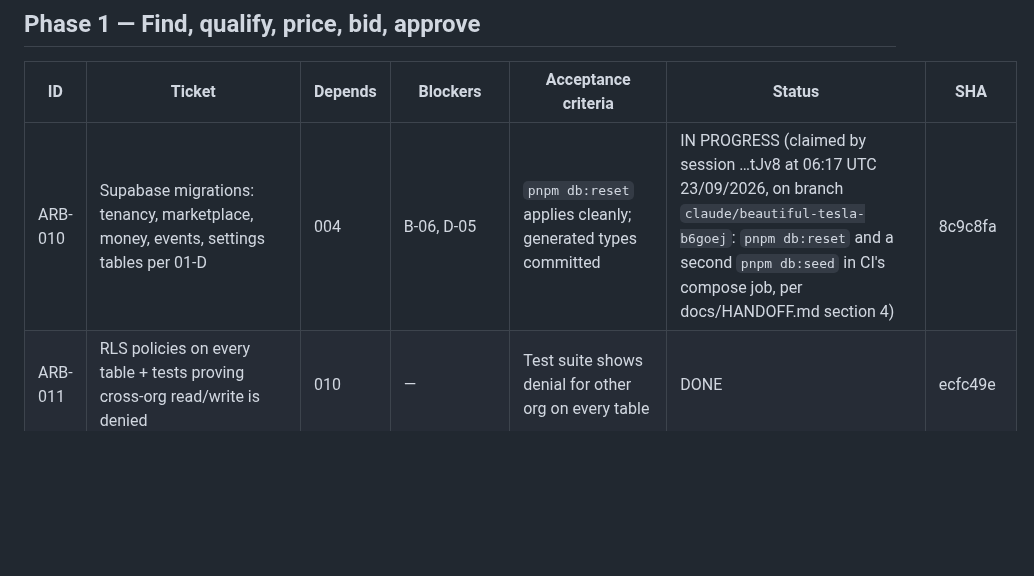
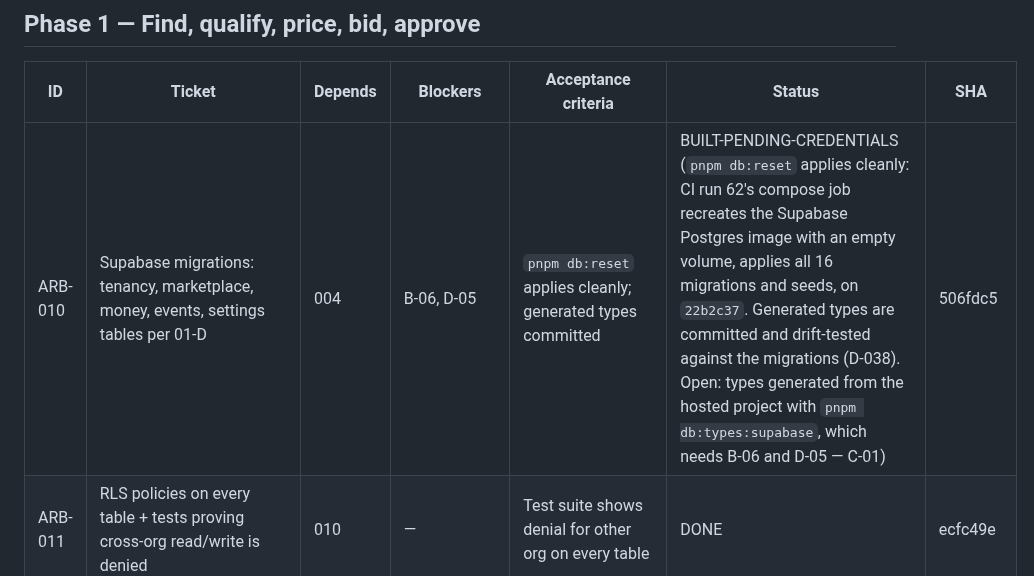
Before and after one commit to logiagenesis/bpomax, a Markdown page: docs/04-PROJECT-BOARD.md, the part around the change. GitHub-like rendering; blank space fills up the shorter version.

```diff
--- a/docs/04-PROJECT-BOARD.md
+++ b/docs/04-PROJECT-BOARD.md
@@ -20,7 +20,7 @@ Blocker references point to 02-BLOCKERS.md.
 
 | ID | Ticket | Depends | Blockers | Acceptance criteria | Status | SHA |
 |---|---|---|---|---|---|---|
-| ARB-010 | Supabase migrations: tenancy, marketplace, money, events, settings tables per 01-D | 004 | B-06, D-05 | `pnpm db:reset` applies cleanly; generated types committed | IN PROGRESS (claimed by session …tJv8 at 06:17 UTC 23/09/2026, on branch `claude/beautiful-tesla-b6goej`: `pnpm db:reset` and a second `pnpm db:seed` in CI's compose job, per docs/HANDOFF.md section 4) | 8c9c8fa |
+| ARB-010 | Supabase migrations: tenancy, marketplace, money, events, settings tables per 01-D | 004 | B-06, D-05 | `pnpm db:reset` applies cleanly; generated types committed | BUILT-PENDING-CREDENTIALS (`pnpm db:reset` applies cleanly: CI run 62's compose job recreates the Supabase Postgres image with an empty volume, applies all 16 migrations and seeds, on `22b2c37`. Generated types are committed and drift-tested against the migrations (D-038). Open: types generated from the hosted project with `pnpm db:types:supabase`, which needs B-06 and D-05 — C-01) | 506fdc5 |
 | ARB-011 | RLS policies on every table + tests proving cross-org read/write is denied | 010 | — | Test suite shows denial for other org on every table | DONE | ecfc49e |
 | ARB-012 | Auth (Supabase email login), roles owner/operator/viewer | 010 | D-13 | Viewer cannot approve; operator can; owner can change settings | DONE (acceptance proven in full; the hosted sign-in round trip itself is unverified — V-03. The login page is ARB-061.) | f34a587 |
 | ARB-013 | Seed service_categories and seed market_price_bands flagged source='seed' | 010 | — | Seed idempotent; seed bands visibly labelled "seed" in UI | IN PROGRESS (claimed by session …tJv8 at 06:20 UTC 23/09/2026, on branch `claude/beautiful-tesla-b6goej`: `GET /v1/price-bands` and the "seed" label on the settings page, per docs/HANDOFF.md section 4. Already built: the 22-category taxonomy seeded idempotently, every band flagged source='seed', `pnpm db:seed`, and zero bands shipped (D-14).) | c21c34e |
```
Also changed, not shown: docs/BLOCKERS.md (+1 -1 lines).
